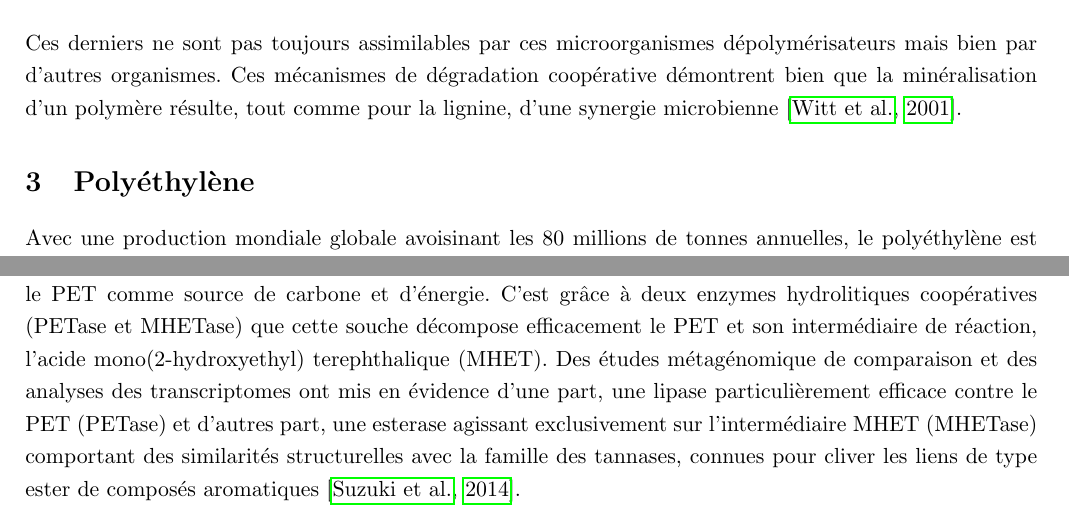
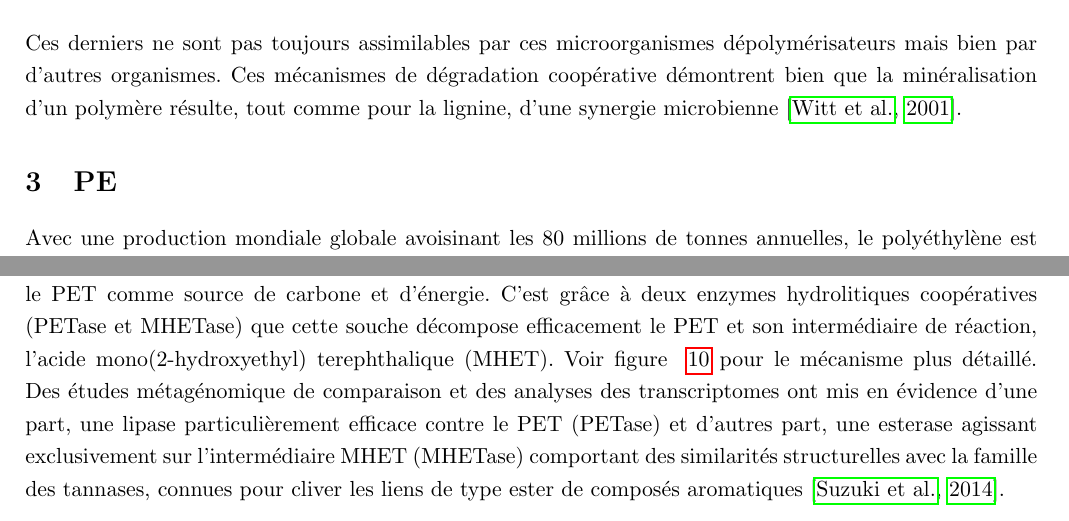
Before and after one commit to rafoni/BIOREMED, a LaTeX document (BIOREM/Biorem.tex): two parts of pages 19 and 21 of 27, joined at a grey line, cut so that both start at the same text. Compiled offline with pdfLaTeX; the source files are stored in an older character set and shown here as Unicode.

```diff
--- a/BIOREM/Biorem.tex
+++ b/BIOREM/Biorem.tex
@@ -224,7 +224,7 @@
 \end{figure}
 Ces derniers ne sont pas toujours assimilables par ces microorganismes dépolymérisateurs mais bien par d'autres organismes. Ces mécanismes de dégradation coopérative démontrent bien que la minéralisation d'un polymère résulte, tout comme pour la lignine, d'une synergie microbienne {\citep{Witt2001}}.
 
-\section{Polyéthylène}
+\section{PE}
 
 Avec une production mondiale globale avoisinant les 80 millions de tonnes annuelles, le polyéthylène est considéré comme le plastique le plus répandu dans le monde {\citep{Piringer2008}}. Dégrader ce composé aussi répandu que stable devient un véritable challenge qui explique une littérature scientifique particulièrement fournie à ce sujet. On retrouve parmi les voies de dégradation du polymère, les voies de photodegradation, de thermo-oxidation et de biodégradation {\citep{Shah2008}. Cette dernière voie, inconnue il y a quelques années, a rencontré un essort considérable dans la littérature scientifique. L'efficacité de dégradation microbienne reste limitée mais présente les avantages d'être peu chère et surtout écologique {\citep{Shah2008}.
 Le mécanisme moléculaire précis agissant sur le polyéthylène demeure inconnu à ce jour, mais on peut supposer une dégradation polymérique globale semblable à celle étudiée sur la lignine (développée ci-dessus). Chaque enzyme intervient à un moment précis de la dégradation de manière aspécifique et produit des radicaux qui facilitent la dégradation ou servent de substrats à d'autres enzymes/ organismes. Ces biodégradations coopératives contribuent au morcellement du polymère {\citep{Dashtban2010}}.
@@ -291,7 +291,7 @@
 Avec 56 millions de tonnes produites par an à travers le monde, de nombreuses études ont tenté de trouver des microorganismes capables de décomposer ce plastique sans vraiment de net succès. Seuls des fungi filamenteux ont démontré une aptitude à croître sur un milieu composé de fibres de PET et à dépolymériser efficacement ce composé à l'aide d'hydrolases {\citep{Nimchua2007,Nimchua2008}}.
 D'autres études avaient précédemment montré l'aptitudes de certaines bactéries à modifier de manière limitée le PET à l'aide d'hydrolases, de cutinases, de lipases ou d'esterases {\citep{Sharon2012,Sulaiman2012,daniela2013,Roth2014}}
 \\
-Récemment, une étude a découvert une souche de bactérie, Ideonella sakaiensis 201-F6, capable d'utiliser le PET comme source de carbone et d'énergie. C'est grâce à deux enzymes hydrolitiques coopératives (PETase et MHETase) que cette souche décompose efficacement le PET et son intermédiaire de réaction, l'acide mono(2-hydroxyethyl) terephthalique (MHET). Des études métagénomique de comparaison et des analyses des transcriptomes ont mis en évidence d'une part, une lipase particulièrement efficace contre le PET (PETase) et d'autres part, une esterase agissant exclusivement sur l'intermédiaire MHET (MHETase) comportant des similarités structurelles avec la famille des tannases, connues pour cliver les liens de type ester de composés aromatiques {\citep{Suzuki2014}}.
+Récemment, une étude a découvert une souche de bactérie, Ideonella sakaiensis 201-F6, capable d'utiliser le PET comme source de carbone et d'énergie. C'est grâce à deux enzymes hydrolitiques coopératives (PETase et MHETase) que cette souche décompose efficacement le PET et son intermédiaire de réaction, l'acide mono(2-hydroxyethyl) terephthalique (MHET). Voir figure ~\ref{fig:pet} pour le mécanisme plus détaillé. Des études métagénomique de comparaison et des analyses des transcriptomes ont mis en évidence d'une part, une lipase particulièrement efficace contre le PET (PETase) et d'autres part, une esterase agissant exclusivement sur l'intermédiaire MHET (MHETase) comportant des similarités structurelles avec la famille des tannases, connues pour cliver les liens de type ester de composés aromatiques {\citep{Suzuki2014}}.
 
 \begin{figure}[H]
 \centering
```
Also changed, not shown: BIOREM/Biorem.pdf, BIOREM/Biorem.tex (2 more changed lines), 2 other files.
